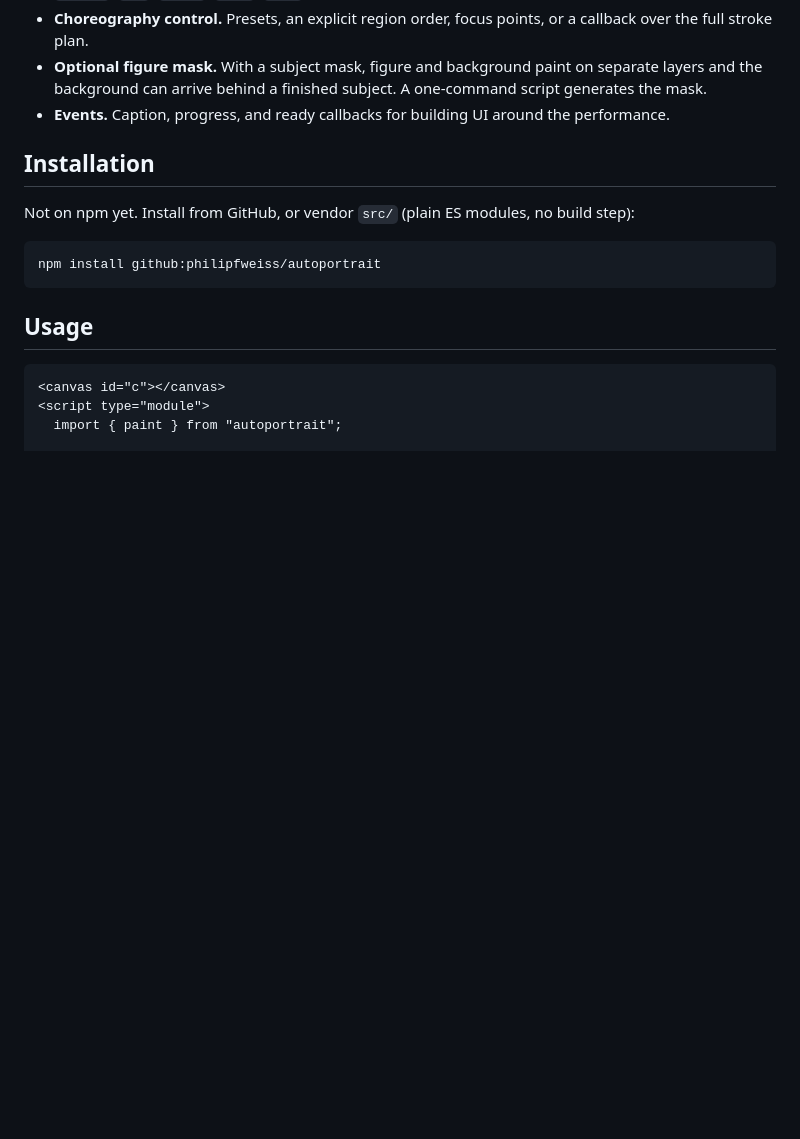
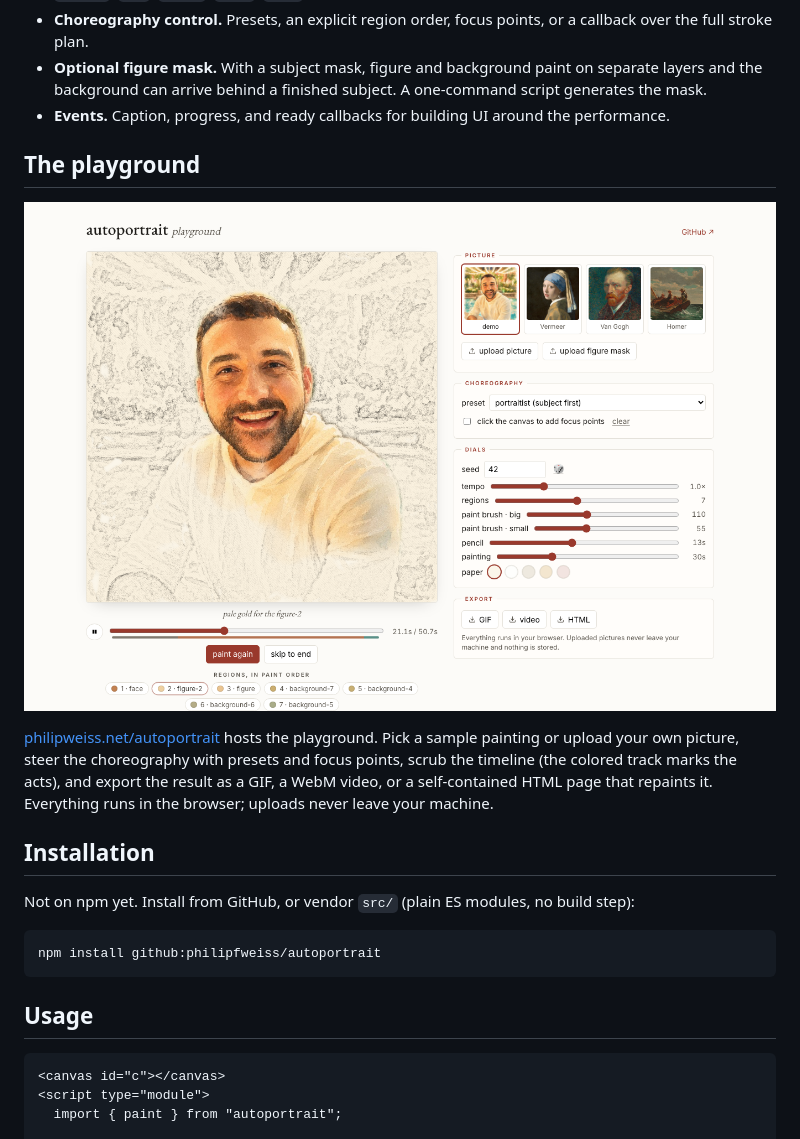
Before and after one commit to philipfweiss/autoportrait, a Markdown page: README.md, the part around the change. Rendered like a GitHub page; pictures changed too: docs/media/playground.png (added); blank space fills up the shorter version.

Commit message:
README: playground section with screenshot; pause glyph centered

```diff
--- a/README.md
+++ b/README.md
@@ -40,6 +40,21 @@ speed of the default configuration, about 48 seconds.
   A one-command script generates the mask.
 - **Events.** Caption, progress, and ready callbacks for building UI around
   the performance.
+
+## The playground
+
+<p align="center">
+  <a href="https://philipweiss.net/autoportrait/">
+    <img src="docs/media/playground.png" width="760" alt="The playground: the portrait mid-painting on the left; sample pictures, choreography, dials, and export controls on the right." />
+  </a>
+</p>
+
+[philipweiss.net/autoportrait](https://philipweiss.net/autoportrait/) hosts the
+playground. Pick a sample painting or upload your own picture, steer the
+choreography with presets and focus points, scrub the timeline (the colored
+track marks the acts), and export the result as a GIF, a WebM video, or a
+self-contained HTML page that repaints it. Everything runs in the browser;
+uploads never leave your machine.
 
 ## Installation
 
```
Also changed, not shown: 2 other files.
